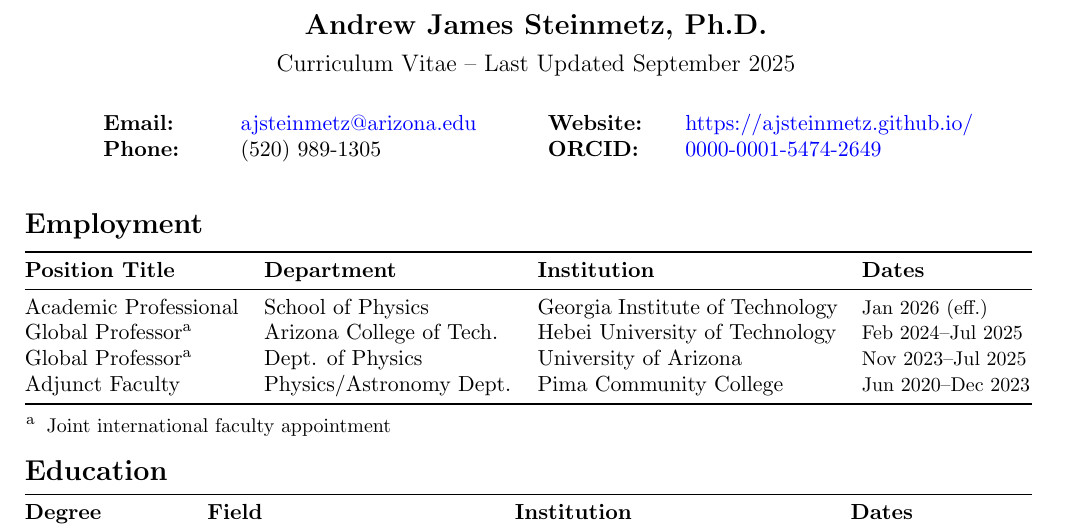
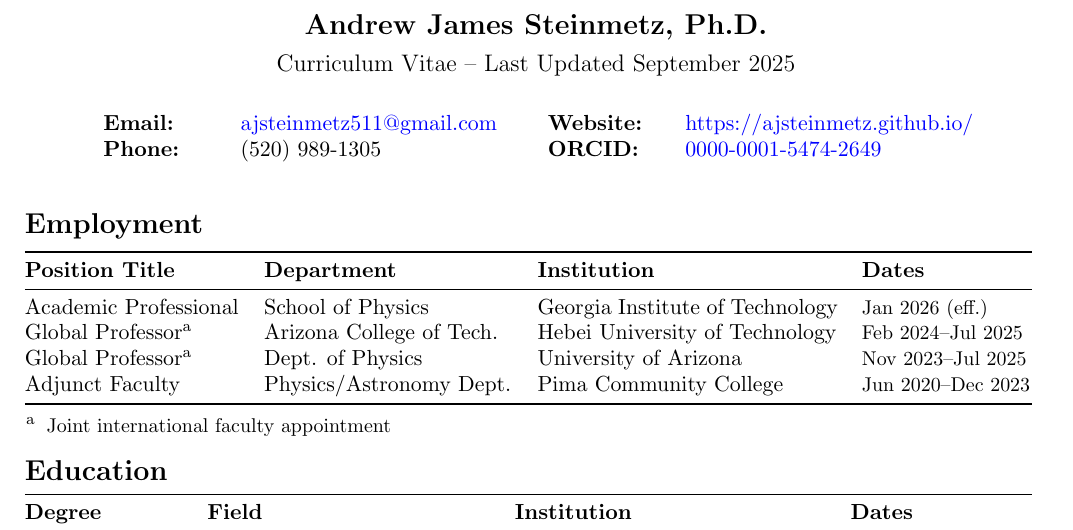
Before and after one commit to ajsteinmetz/cv-ajsteinmetz, a LaTeX CV (cv_ajsteinmetz.tex): part of page 1 of 4, cut so that both start at the same text. Compiled offline with pdfLaTeX.

Commit message:
Update cv_ajsteinmetz.tex

```diff
--- a/cv_ajsteinmetz.tex
+++ b/cv_ajsteinmetz.tex
@@ -34,7 +34,7 @@
 {\normalsize
 \begin{center}
     \begin{tabular}{@{}p{2.0cm} p{5.0cm} p{2.0cm} p{5.0cm}@{}}
-        \textbf{Email:} & \href{mailto:ajsteinmetz@arizona.edu}{ajsteinmetz@arizona.edu} &
+        \textbf{Email:} & \href{mailto:ajsteinmetz511@gmail.com}{ajsteinmetz511@gmail.com} &
         \textbf{Website:} & \href{https://ajsteinmetz.github.io/}{https://ajsteinmetz.github.io/} \\
         \textbf{Phone:} & (520) 989-1305 &
         \textbf{ORCID:} & \href{https://orcid.org/0000-0001-5474-2649}{0000-0001-5474-2649} \\
```
